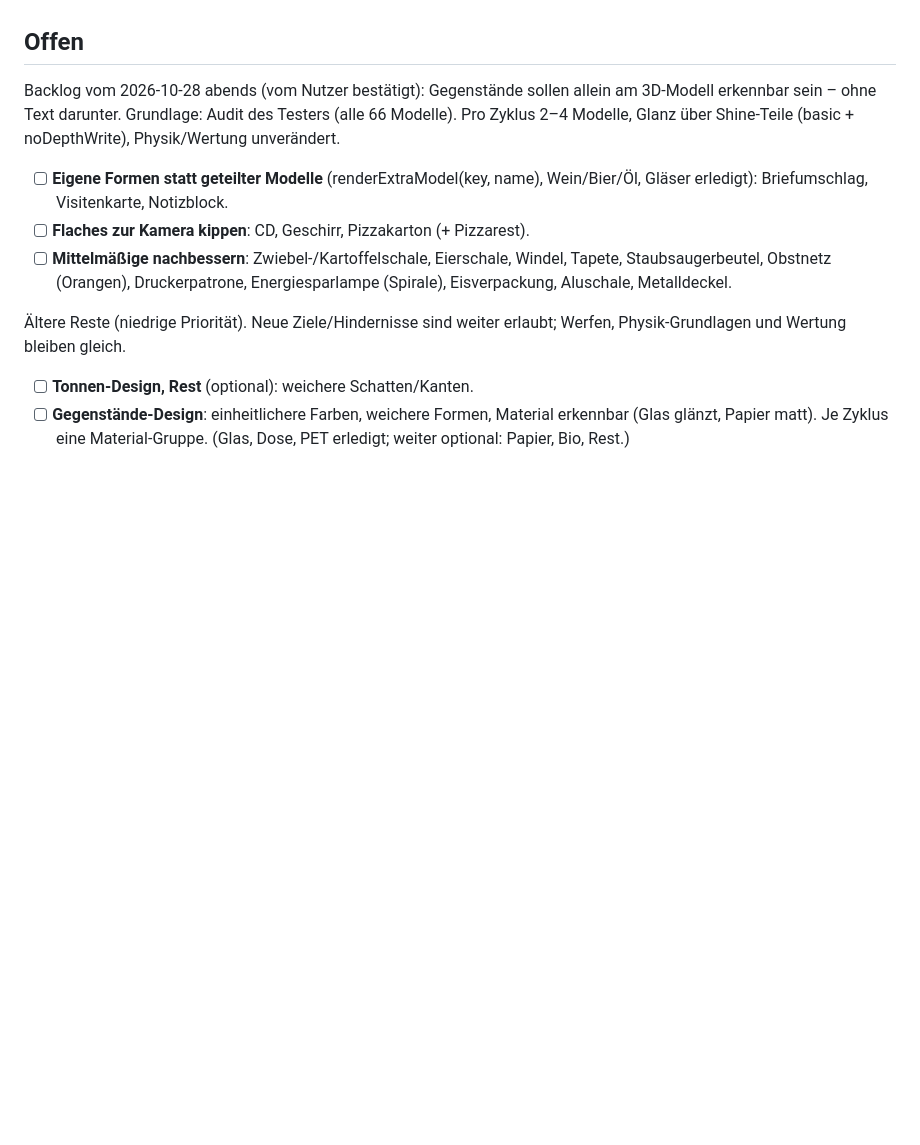
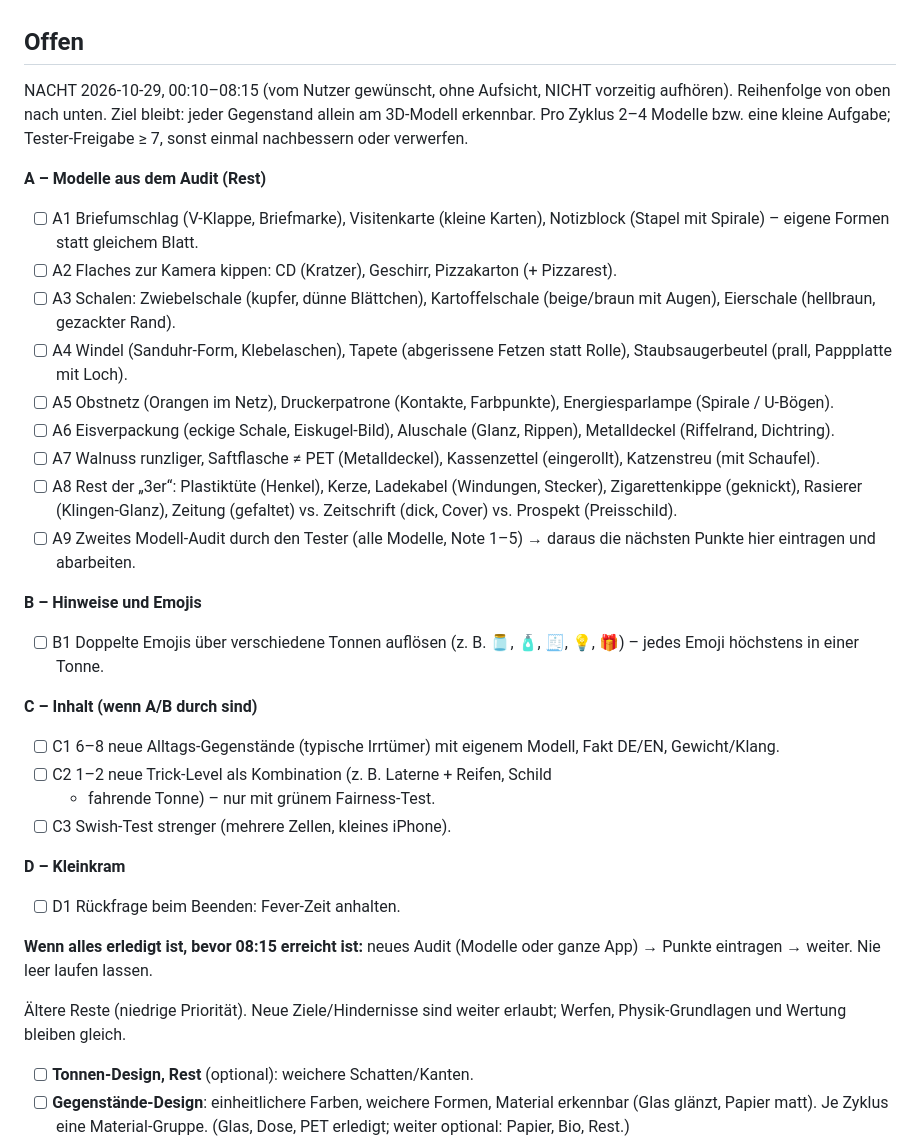
Before and after one commit to Emre58S/MuelltrennungsApp, a Markdown page: IMPROVEMENTS.md, the part around the change. Drawn GitHub-style; blank space fills up the shorter version.

Commit message:
Nacht-Backlog 29.10. (00:10–08:15) und Nachtregeln
Co-Authored-By: Claude Opus 5.5 <noreply@anthropic.com>

```diff
--- a/IMPROVEMENTS.md
+++ b/IMPROVEMENTS.md
@@ -9,18 +9,47 @@ zu ändern.
 
 ## Offen
 
-Backlog vom 2026-10-28 abends (vom Nutzer bestätigt): Gegenstände sollen
-allein am 3D-Modell erkennbar sein – ohne Text darunter. Grundlage: Audit des
-Testers (alle 66 Modelle). Pro Zyklus 2–4 Modelle, Glanz über Shine-Teile
-(basic + noDepthWrite), Physik/Wertung unverändert.
+NACHT 2026-10-29, 00:10–08:15 (vom Nutzer gewünscht, ohne Aufsicht, NICHT
+vorzeitig aufhören). Reihenfolge von oben nach unten. Ziel bleibt: jeder
+Gegenstand allein am 3D-Modell erkennbar. Pro Zyklus 2–4 Modelle bzw. eine
+kleine Aufgabe; Tester-Freigabe ≥ 7, sonst einmal nachbessern oder verwerfen.
 
-- [ ] **Eigene Formen statt geteilter Modelle** (renderExtraModel(key, name),
-  Wein/Bier/Öl, Gläser erledigt): Briefumschlag,
-  Visitenkarte, Notizblock.
-- [ ] **Flaches zur Kamera kippen**: CD, Geschirr, Pizzakarton (+ Pizzarest).
-- [ ] **Mittelmäßige nachbessern**: Zwiebel-/Kartoffelschale, Eierschale,
-  Windel, Tapete, Staubsaugerbeutel, Obstnetz (Orangen), Druckerpatrone,
-  Energiesparlampe (Spirale), Eisverpackung, Aluschale, Metalldeckel.
+**A – Modelle aus dem Audit (Rest)**
+- [ ] A1 Briefumschlag (V-Klappe, Briefmarke), Visitenkarte (kleine Karten),
+  Notizblock (Stapel mit Spirale) – eigene Formen statt gleichem Blatt.
+- [ ] A2 Flaches zur Kamera kippen: CD (Kratzer), Geschirr, Pizzakarton (+ Pizzarest).
+- [ ] A3 Schalen: Zwiebelschale (kupfer, dünne Blättchen), Kartoffelschale
+  (beige/braun mit Augen), Eierschale (hellbraun, gezackter Rand).
+- [ ] A4 Windel (Sanduhr-Form, Klebelaschen), Tapete (abgerissene Fetzen statt
+  Rolle), Staubsaugerbeutel (prall, Pappplatte mit Loch).
+- [ ] A5 Obstnetz (Orangen im Netz), Druckerpatrone (Kontakte, Farbpunkte),
+  Energiesparlampe (Spirale / U-Bögen).
+- [ ] A6 Eisverpackung (eckige Schale, Eiskugel-Bild), Aluschale (Glanz,
+  Rippen), Metalldeckel (Riffelrand, Dichtring).
+- [ ] A7 Walnuss runzliger, Saftflasche ≠ PET (Metalldeckel), Kassenzettel
+  (eingerollt), Katzenstreu (mit Schaufel).
+- [ ] A8 Rest der „3er“: Plastiktüte (Henkel), Kerze, Ladekabel (Windungen,
+  Stecker), Zigarettenkippe (geknickt), Rasierer (Klingen-Glanz), Zeitung
+  (gefaltet) vs. Zeitschrift (dick, Cover) vs. Prospekt (Preisschild).
+- [ ] A9 Zweites Modell-Audit durch den Tester (alle Modelle, Note 1–5) →
+  daraus die nächsten Punkte hier eintragen und abarbeiten.
+
+**B – Hinweise und Emojis**
+- [ ] B1 Doppelte Emojis über verschiedene Tonnen auflösen (z. B. 🫙, 🧴, 🧾,
+  💡, 🎁) – jedes Emoji höchstens in einer Tonne.
+
+**C – Inhalt (wenn A/B durch sind)**
+- [ ] C1 6–8 neue Alltags-Gegenstände (typische Irrtümer) mit eigenem Modell,
+  Fakt DE/EN, Gewicht/Klang.
+- [ ] C2 1–2 neue Trick-Level als Kombination (z. B. Laterne + Reifen, Schild
+  + fahrende Tonne) – nur mit grünem Fairness-Test.
+- [ ] C3 Swish-Test strenger (mehrere Zellen, kleines iPhone).
+
+**D – Kleinkram**
+- [ ] D1 Rückfrage beim Beenden: Fever-Zeit anhalten.
+
+**Wenn alles erledigt ist, bevor 08:15 erreicht ist:** neues Audit (Modelle oder
+ganze App) → Punkte eintragen → weiter. Nie leer laufen lassen.
 
 Ältere Reste (niedrige Priorität). Neue Ziele/Hindernisse sind weiter erlaubt;
 Werfen, Physik-Grundlagen und Wertung bleiben gleich.
```
Also changed, not shown: CLAUDE.md (+13 -5 lines).
